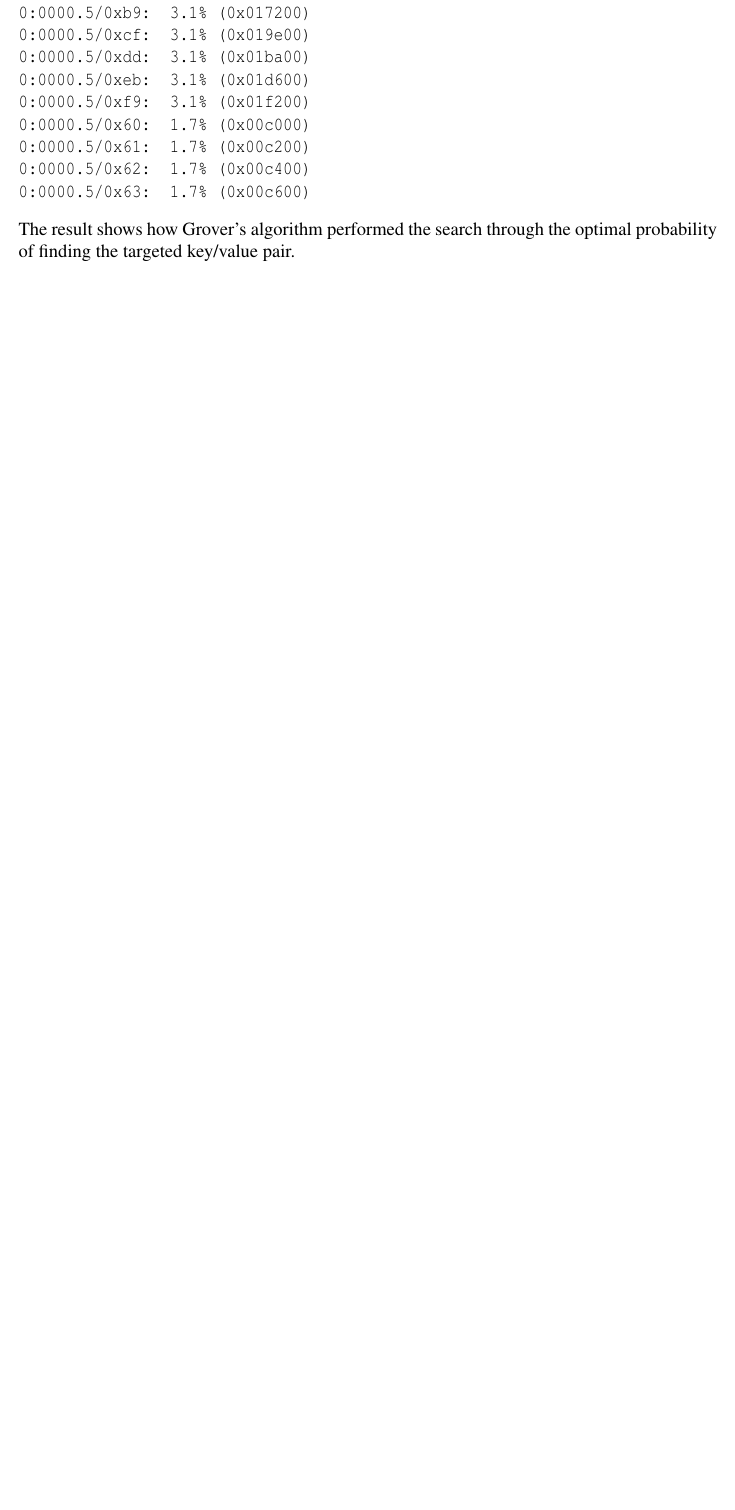
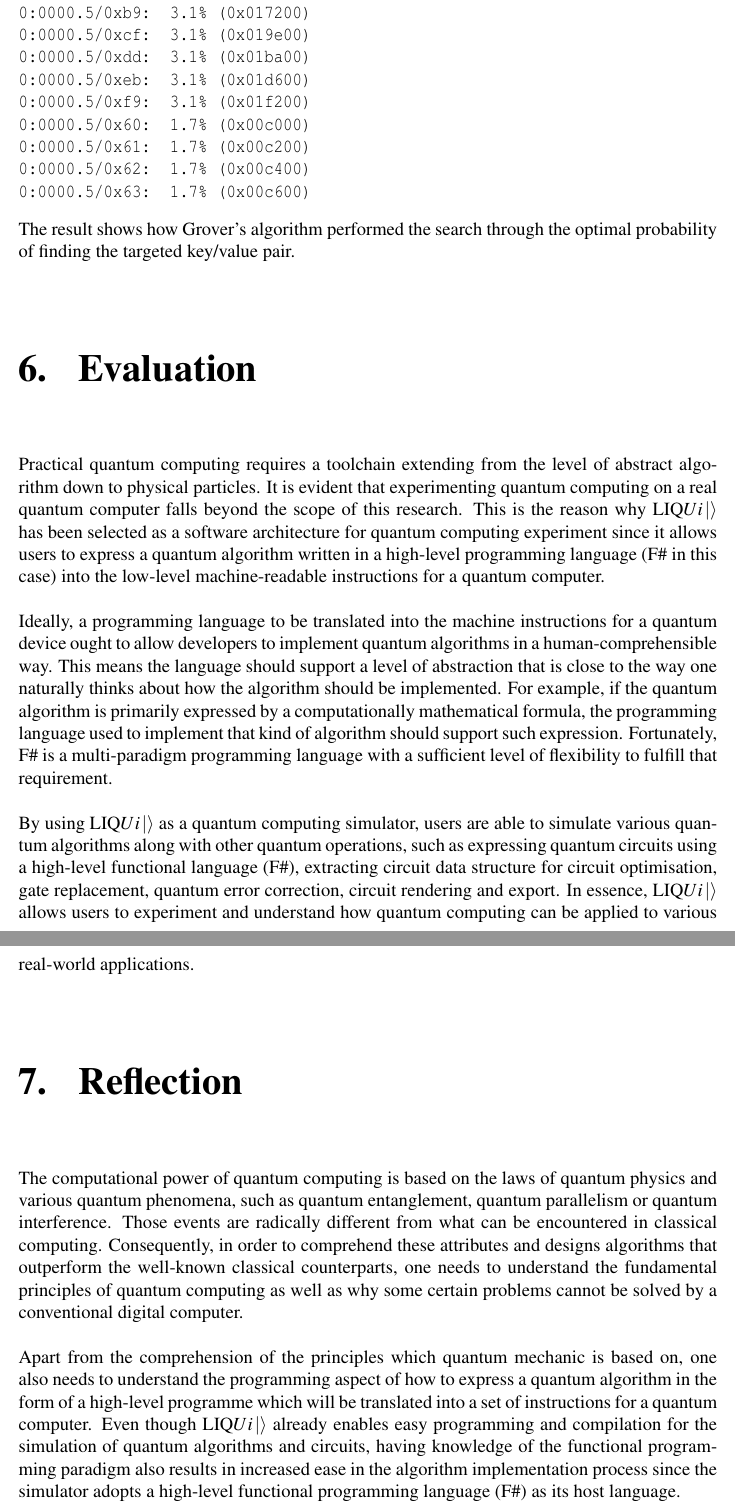
Before and after one commit to alexenriquent/quantum-computing, a LaTeX document (report.tex): part of page 21 of 25 before the commit and two parts of pages 21 and 22 of 26 after it, the two joined at a grey line, cut so that both start at the same text, the shorter picture padded with empty space. Compiled offline with pdfLaTeX.

Commit message:
Added evaluation and reflection

```diff
--- a/report.tex
+++ b/report.tex
@@ -649,6 +653,26 @@ It is obvious that the circuit stored all the elements with equal probability. T
 \end{verbatim}
 The result shows how Grover's algorithm performed the search through the optimal probability of finding the targeted key/value pair.
 
+\begingroup
+\renewcommand{\cleardoublepage}{}
+\renewcommand{\clearpage}{}
+\chapter{Evaluation}
+\endgroup
+
+\noindent Practical quantum computing requires a toolchain extending from the level of abstract algorithm down to physical particles. It is evident that experimenting quantum computing on a real quantum computer falls beyond the scope of this research. This is the reason why LIQ$Ui\ket{}$ has been selected as a software architecture for quantum computing experiment since it allows users to express a quantum algorithm written in a high-level programming language (F\# in this case) into the low-level machine-readable instructions for a quantum computer. \\\\
+Ideally, a programming language to be translated into the machine instructions for a quantum device ought to allow developers to implement quantum algorithms in a human-comprehensible way. This means the language should support a level of abstraction that is close to the way one naturally thinks about how the algorithm should be implemented. For example, if the quantum algorithm is primarily expressed by a computationally mathematical formula, the programming language used to implement that kind of algorithm should support such expression. Fortunately, F\# is a multi-paradigm programming language with a sufficient level of flexibility to fulfill that requirement. \\\\
+By using LIQ$Ui\ket{}$ as a quantum computing simulator, users are able to simulate various quantum algorithms along with other quantum operations, such as expressing quantum circuits using a high-level functional language (F\#), extracting circuit data structure for circuit optimisation, gate replacement, quantum error correction, circuit rendering and export. In essence, LIQ$Ui\ket{}$ allows users to experiment and understand how quantum computing can be applied to various real-world applications.
+
+\begingroup
+\renewcommand{\cleardoublepage}{}
+\renewcommand{\clearpage}{}
+\chapter{Reflection}
+\endgroup
+
+\noindent The computational power of quantum computing is based on the laws of quantum physics and various quantum phenomena, such as quantum entanglement,  quantum parallelism or quantum interference. Those events are radically different from what can be encountered in classical computing. Consequently, in order to comprehend these attributes and designs algorithms that outperform the well-known classical counterparts, one needs to understand the fundamental principles of quantum computing as well as why some certain problems cannot be solved by a conventional digital computer. \\\\
+Apart from the comprehension of the principles which quantum mechanic is based on, one also needs to understand the programming aspect of how to express a quantum algorithm in the form of a high-level programme which will be translated into a set of instructions for a quantum computer. Even though LIQ$Ui\ket{}$ already enables easy programming and compilation for the simulation of quantum algorithms and circuits, having knowledge of the functional programming paradigm also results in increased ease in the algorithm implementation process since the simulator adopts a high-level functional programming language (F\#) as its host language. \\\\
+Most of the modern quantum programming languages may be taxonomically classified into the imperative paradigm, the functional paradigm and others. However, many of recent quantum programming developments have focused on utilising functional quantum programming languages instead of imperative quantum programming languages due to its succinctness, which allows developers to express algorithms more clearly. Hence, it is valuable to understand the concept of functional programming as an alternative way of thinking and expressing algorithms for either classical or quantum computation, apart from programming in the imperative style which most of the developers have been accustomed.
+
 \bibliography{refs} % this causes the references to be listed
 \bibliographystyle{apacite} % bibliography style
 \nocite{1402.4467}
```
Also changed, not shown: cab402-programming-paradigms.pdf, report.tex (6 more changed lines).
